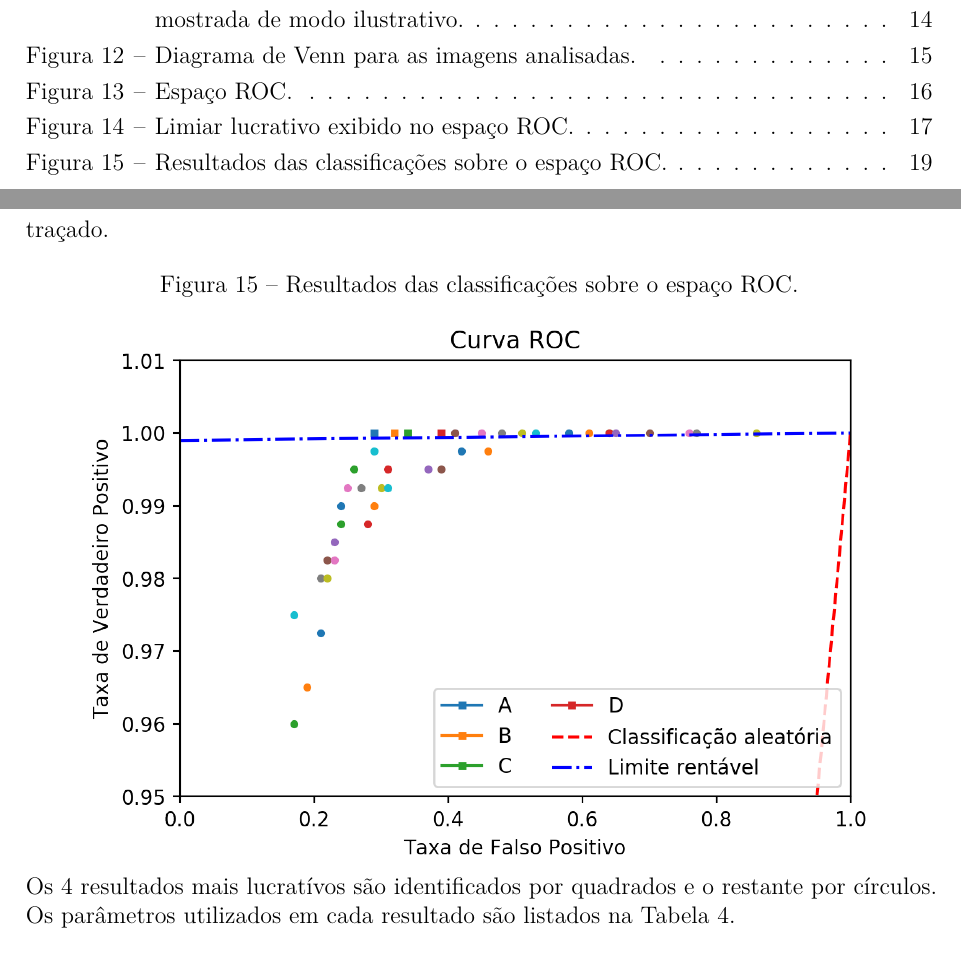
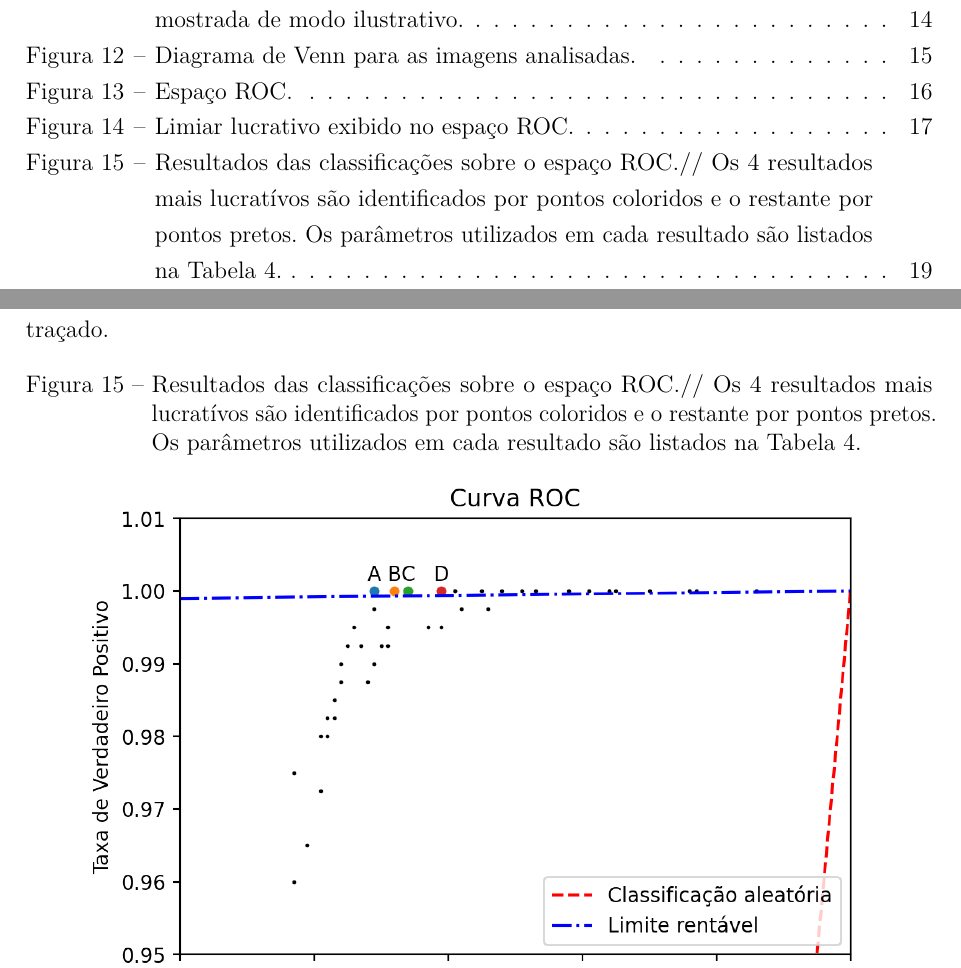
Before and after one commit to pitalig/tg-eng-info, a LaTeX thesis (dissertacao.tex, which reads capitulos/resultados.tex): two parts of pages 9 and 33 of 40, joined at a grey line, cut so that both start at the same text. Compiled offline with pdfLaTeX.

Commit message:
Improve results plot

```diff
--- a/capitulos/resultados.tex
+++ b/capitulos/resultados.tex
@@ -4,9 +4,10 @@ Após entender o funcionamento dos algoritmos e definir a metodologia para anál
 
 \begin{figure}[htbp]
     \centering
-    \caption{Resultados das classificações sobre o espaço ROC.}
+    \caption{Resultados das classificações sobre o espaço ROC.//
+        Os 4 resultados mais lucratívos são identificados por pontos coloridos e o restante por pontos pretos. Os parâmetros utilizados em cada resultado são listados na Tabela \ref{tab:results_identify}.}
     \includegraphics[scale=1]{figs/curva_roc_results.png}
-    \legend{Os 4 resultados mais lucratívos são identificados por quadrados e o restante por círculos. Os parâmetros utilizados em cada resultado são listados na Tabela \ref{tab:results_identify}.}
+    \legend{}
     \label{fig:results_roc}
 \end{figure}
 
```
Also changed, not shown: figs/curva_roc_results.png.
